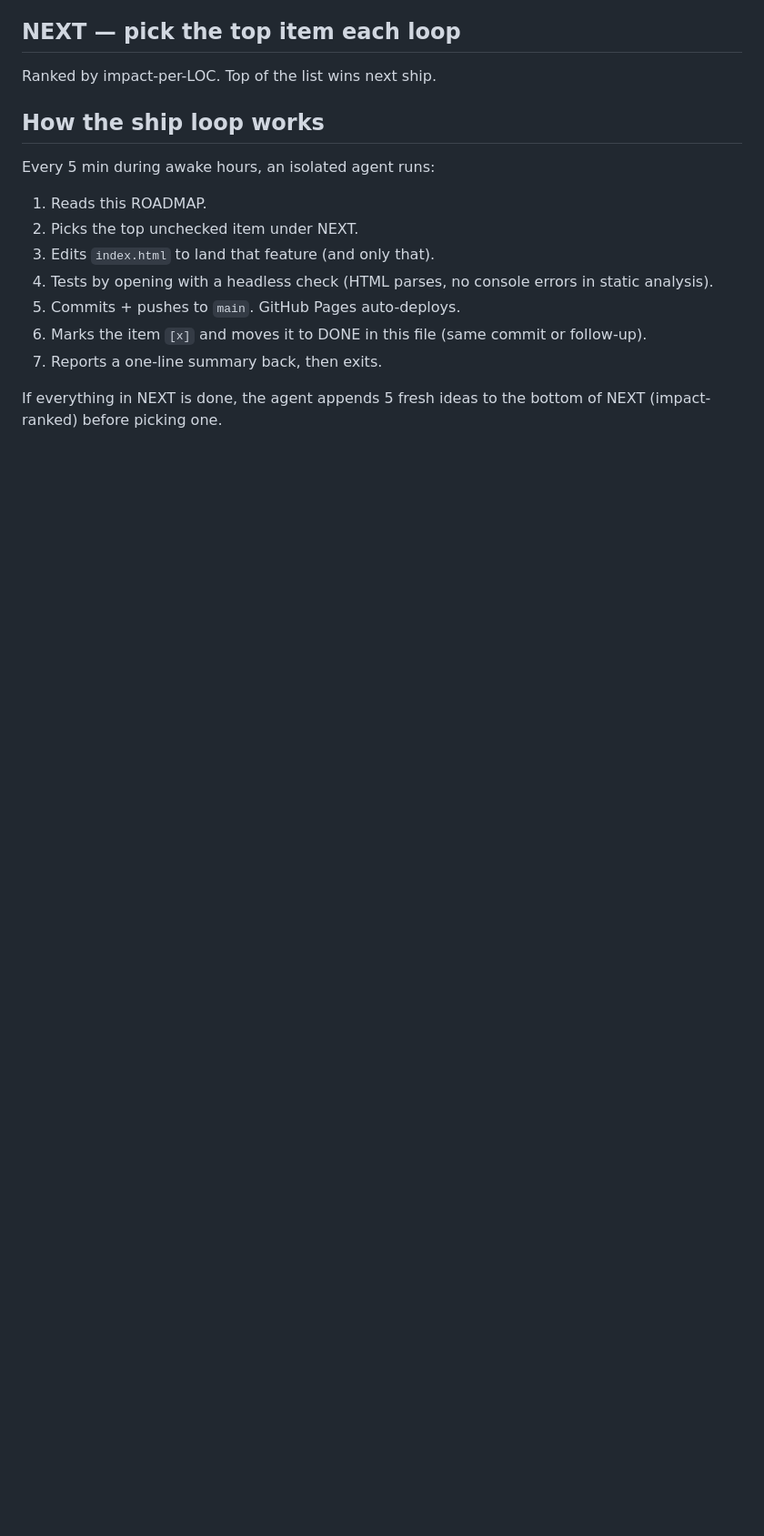
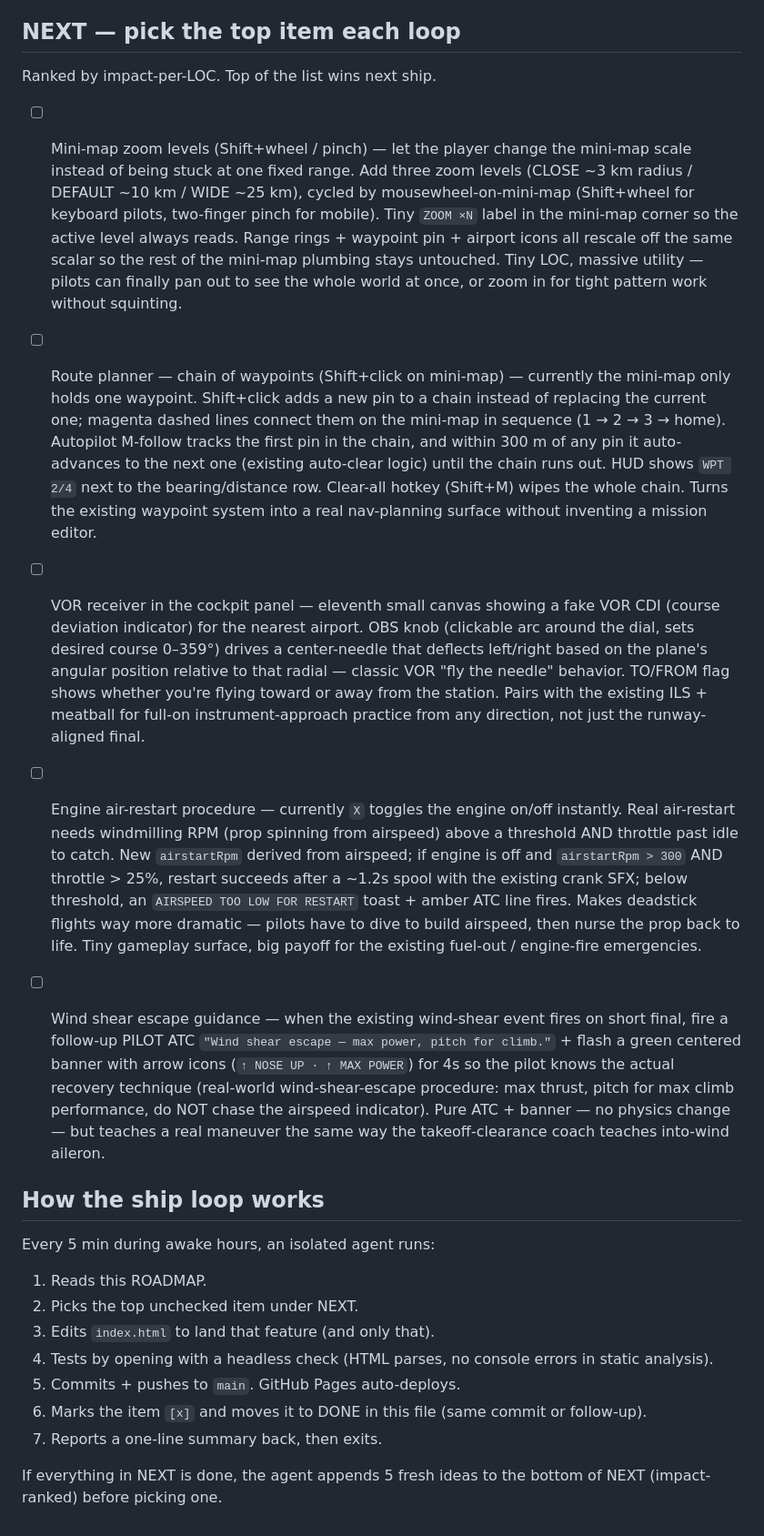
Before and after one commit to Sanjays2402/flight-sim, a Markdown page: ROADMAP.md, the part around the change. Shown at 91% size. Drawn GitHub-style; blank space fills up the shorter version.

Commit message:
chore(flight): refill roadmap

```diff
--- a/ROADMAP.md
+++ b/ROADMAP.md
@@ -295,6 +295,16 @@ Single-file Three.js flight sim shipping to https://sanjays2402.github.io/flight
 ## NEXT — pick the top item each loop
 Ranked by impact-per-LOC. Top of the list wins next ship.
 
+- [ ] Mini-map zoom levels (Shift+wheel / pinch) — let the player change the mini-map scale instead of being stuck at one fixed range. Add three zoom levels (CLOSE ~3 km radius / DEFAULT ~10 km / WIDE ~25 km), cycled by mousewheel-on-mini-map (Shift+wheel for keyboard pilots, two-finger pinch for mobile). Tiny `ZOOM ×N` label in the mini-map corner so the active level always reads. Range rings + waypoint pin + airport icons all rescale off the same scalar so the rest of the mini-map plumbing stays untouched. Tiny LOC, massive utility — pilots can finally pan out to see the whole world at once, or zoom in for tight pattern work without squinting.
+
+- [ ] Route planner — chain of waypoints (Shift+click on mini-map) — currently the mini-map only holds one waypoint. Shift+click adds a new pin to a chain instead of replacing the current one; magenta dashed lines connect them on the mini-map in sequence (1 → 2 → 3 → home). Autopilot M-follow tracks the first pin in the chain, and within 300 m of any pin it auto-advances to the next one (existing auto-clear logic) until the chain runs out. HUD shows `WPT 2/4` next to the bearing/distance row. Clear-all hotkey (Shift+M) wipes the whole chain. Turns the existing waypoint system into a real nav-planning surface without inventing a mission editor.
+
+- [ ] VOR receiver in the cockpit panel — eleventh small canvas showing a fake VOR CDI (course deviation indicator) for the nearest airport. OBS knob (clickable arc around the dial, sets desired course 0–359°) drives a center-needle that deflects left/right based on the plane's angular position relative to that radial — classic VOR "fly the needle" behavior. TO/FROM flag shows whether you're flying toward or away from the station. Pairs with the existing ILS + meatball for full-on instrument-approach practice from any direction, not just the runway-aligned final.
+
+- [ ] Engine air-restart procedure — currently `X` toggles the engine on/off instantly. Real air-restart needs windmilling RPM (prop spinning from airspeed) above a threshold AND throttle past idle to catch. New `airstartRpm` derived from airspeed; if engine is off and `airstartRpm > 300` AND throttle > 25%, restart succeeds after a ~1.2s spool with the existing crank SFX; below threshold, an `AIRSPEED TOO LOW FOR RESTART` toast + amber ATC line fires. Makes deadstick flights way more dramatic — pilots have to dive to build airspeed, then nurse the prop back to life. Tiny gameplay surface, big payoff for the existing fuel-out / engine-fire emergencies.
+
+- [ ] Wind shear escape guidance — when the existing wind-shear event fires on short final, fire a follow-up PILOT ATC `"Wind shear escape — max power, pitch for climb."` + flash a green centered banner with arrow icons (`↑ NOSE UP · ↑ MAX POWER`) for 4s so the pilot knows the actual recovery technique (real-world wind-shear-escape procedure: max thrust, pitch for max climb performance, do NOT chase the airspeed indicator). Pure ATC + banner — no physics change — but teaches a real maneuver the same way the takeoff-clearance coach teaches into-wind aileron.
+
 ## How the ship loop works
 Every 5 min during awake hours, an isolated agent runs:
 1. Reads this ROADMAP.
```
